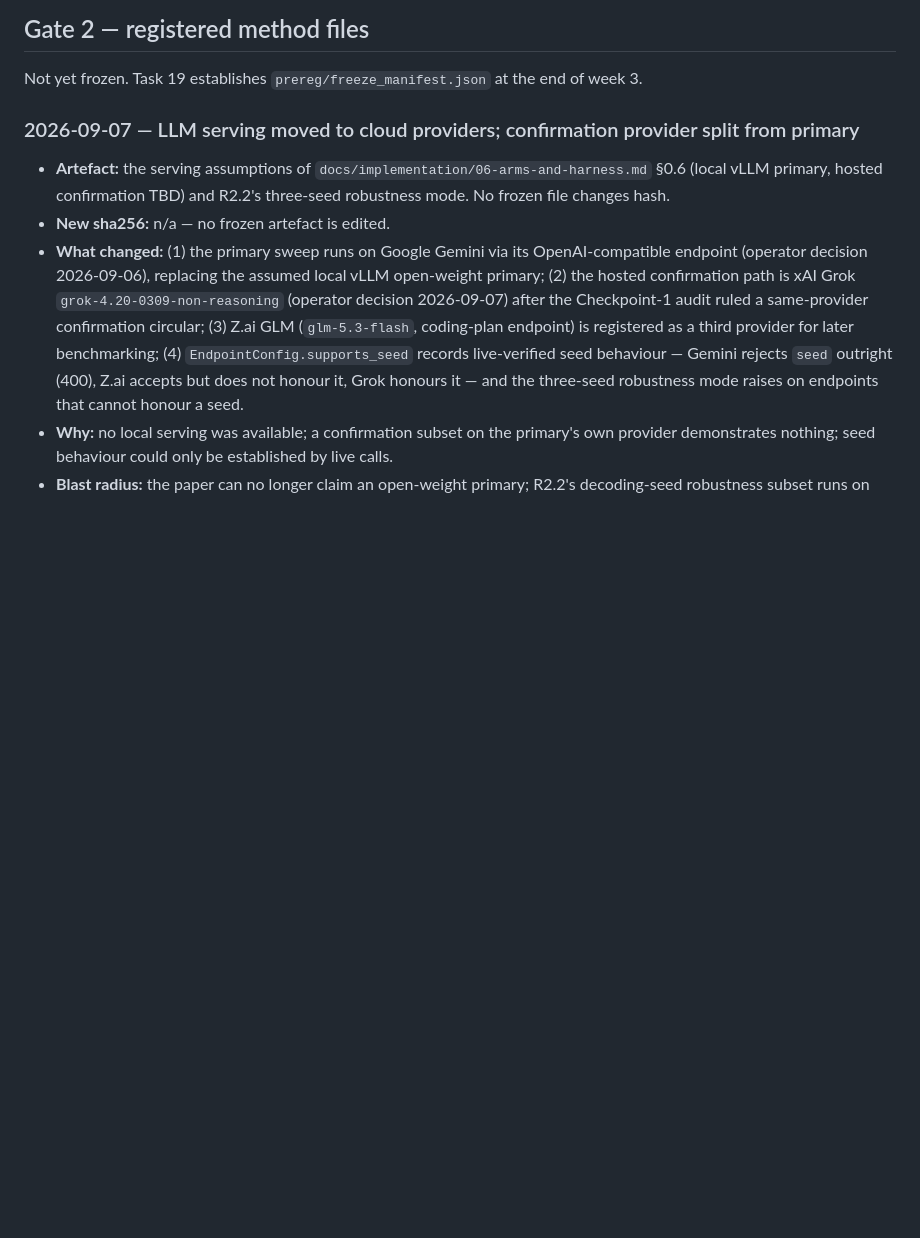
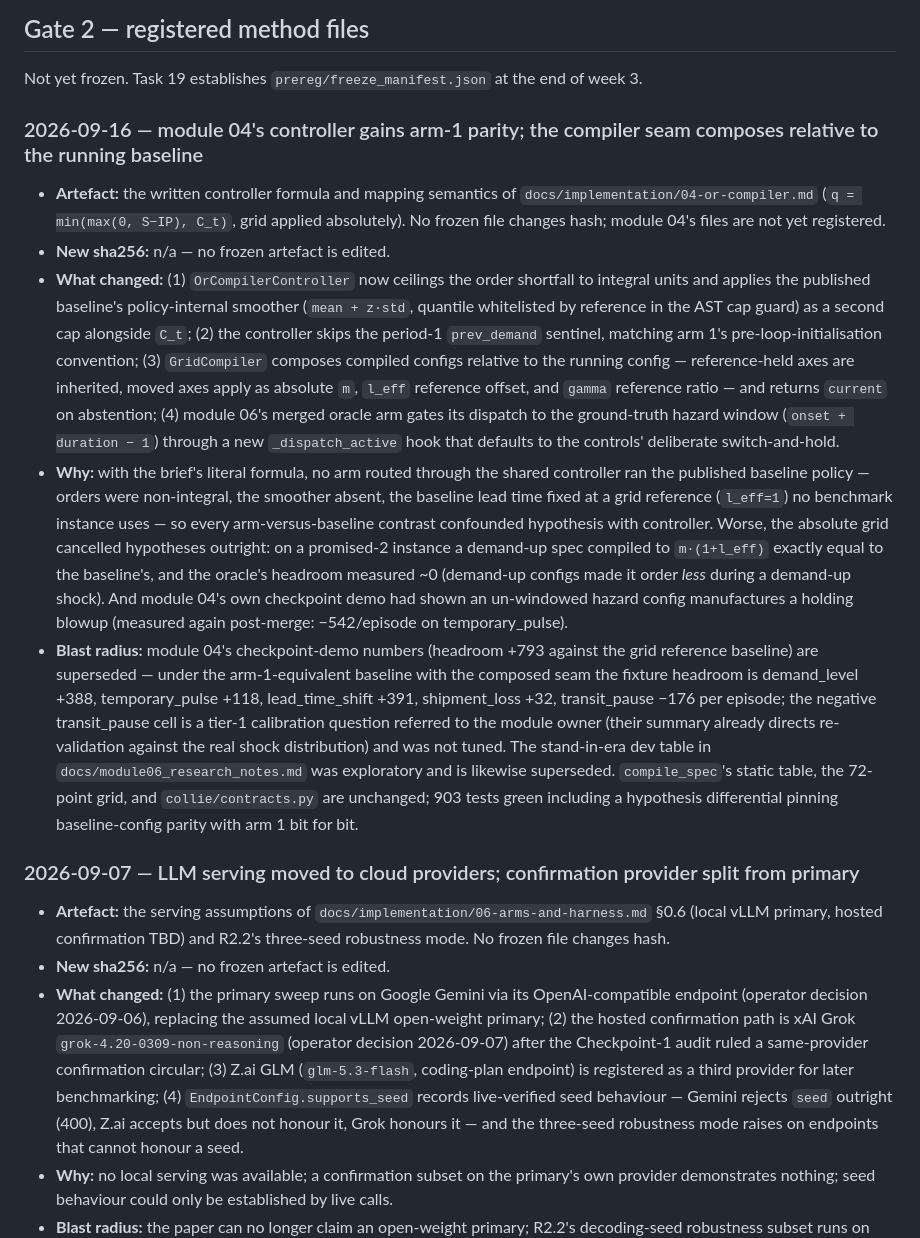
Before and after one commit to nocdoggo/COLLIE, a Markdown page: prereg/deviations.md, the part around the change. GitHub-like rendering; blank space fills up the shorter version.

Commit message:
docs: record the module-04 alignment deviation; move the implementation summary to docs/
The summary relocates from the repo root to docs/ beside the other
module research notes. prereg/deviations.md gains the dated Gate 2
entry for the controller parity and seam-composition changes.

```diff
--- a/prereg/deviations.md
+++ b/prereg/deviations.md
@@ -40,6 +40,42 @@ Two guards read this file:
 ## Gate 2 — registered method files
 
 Not yet frozen. Task 19 establishes `prereg/freeze_manifest.json` at the end of week 3.
+
+### 2026-09-16 — module 04's controller gains arm-1 parity; the compiler seam composes relative to the running baseline
+
+- **Artefact:** the written controller formula and mapping semantics of
+  `docs/implementation/04-or-compiler.md` (`q = min(max(0, S−IP), C_t)`, grid applied
+  absolutely). No frozen file changes hash; module 04's files are not yet registered.
+- **New sha256:** n/a — no frozen artefact is edited.
+- **What changed:** (1) `OrCompilerController` now ceilings the order shortfall to integral
+  units and applies the published baseline's policy-internal smoother (`mean + z·std`,
+  quantile whitelisted by reference in the AST cap guard) as a second cap alongside `C_t`;
+  (2) the controller skips the period-1 `prev_demand` sentinel, matching arm 1's
+  pre-loop-initialisation convention; (3) `GridCompiler` composes compiled configs relative
+  to the running config — reference-held axes are inherited, moved axes apply as absolute
+  `m`, `l_eff` reference offset, and `gamma` reference ratio — and returns `current` on
+  abstention; (4) module 06's merged oracle arm gates its dispatch to the ground-truth
+  hazard window (`onset + duration − 1`) through a new `_dispatch_active` hook that defaults
+  to the controls' deliberate switch-and-hold.
+- **Why:** with the brief's literal formula, no arm routed through the shared controller ran
+  the published baseline policy — orders were non-integral, the smoother absent, the baseline
+  lead time fixed at a grid reference (`l_eff=1`) no benchmark instance uses — so every
+  arm-versus-baseline contrast confounded hypothesis with controller. Worse, the absolute
+  grid cancelled hypotheses outright: on a promised-2 instance a demand-up spec compiled to
+  `m·(1+l_eff)` exactly equal to the baseline's, and the oracle's headroom measured ~0
+  (demand-up configs made it order *less* during a demand-up shock). And module 04's own
+  checkpoint demo had shown an un-windowed hazard config manufactures a holding blowup
+  (measured again post-merge: −542/episode on temporary_pulse).
+- **Blast radius:** module 04's checkpoint-demo numbers (headroom +793 against the grid
+  reference baseline) are superseded — under the arm-1-equivalent baseline with the composed
+  seam the fixture headroom is demand_level +388, temporary_pulse +118, lead_time_shift +391,
+  shipment_loss +32, transit_pause −176 per episode; the negative transit_pause cell is a
+  tier-1 calibration question referred to the module owner (their summary already directs
+  re-validation against the real shock distribution) and was not tuned. The stand-in-era dev
+  table in `docs/module06_research_notes.md` was exploratory and is likewise superseded.
+  `compile_spec`'s static table, the 72-point grid, and `collie/contracts.py` are unchanged;
+  903 tests green including a hypothesis differential pinning baseline-config parity with
+  arm 1 bit for bit.
 
 ### 2026-09-07 — LLM serving moved to cloud providers; confirmation provider split from primary
 
```
Also changed, not shown: docs/module04_implementation_summary.md (renamed from module-04-implementation-summary.md).
